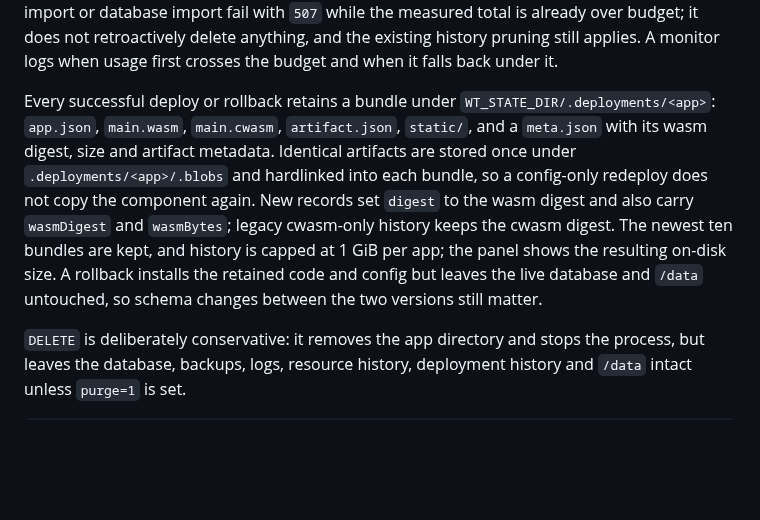
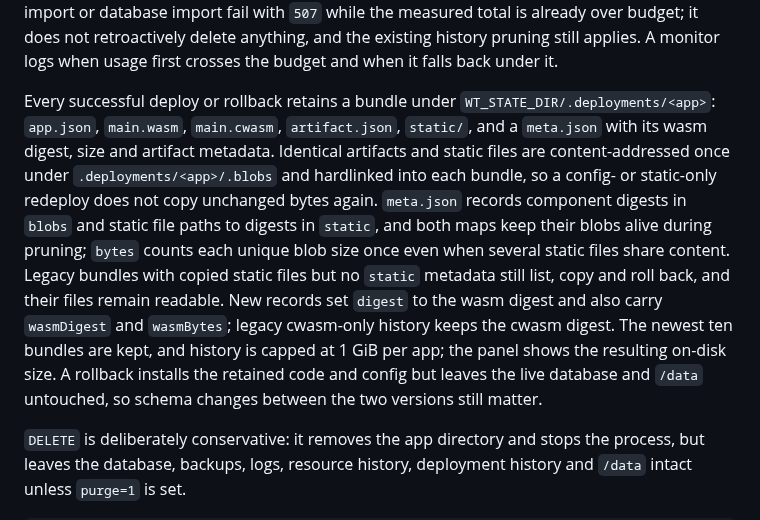
Before and after one commit to Heliodex/better-deploy, a Markdown page: wt/README.md, the part around one of its changes. GitHub-like rendering; blank space fills up the shorter version.

Commit message:
Document paged storage reads and static deduplication

```diff
--- a/wt/README.md
+++ b/wt/README.md
@@ -238,7 +238,7 @@ POST   /apps/<name>?dry_run=1   validate an uploaded bundle without installing i
 
 `GET /usage` returns `{"appsBytes", "stateBytes", "totalBytes", "budgetBytes", "overBudget"}`. The total counts the apps tree and the state tree once each, even when one directory is nested inside the other. A configured `WT_DISK_BUDGET_MB` makes a deploy, manual snapshot, backup import or database import fail with `507` while the measured total is already over budget; it does not retroactively delete anything, and the existing history pruning still applies. A monitor logs when usage first crosses the budget and when it falls back under it.
 
-Every successful deploy or rollback retains a bundle under `WT_STATE_DIR/.deployments/<app>`: `app.json`, `main.wasm`, `main.cwasm`, `artifact.json`, `static/`, and a `meta.json` with its wasm digest, size and artifact metadata. Identical artifacts are stored once under `.deployments/<app>/.blobs` and hardlinked into each bundle, so a config-only redeploy does not copy the component again. New records set `digest` to the wasm digest and also carry `wasmDigest` and `wasmBytes`; legacy cwasm-only history keeps the cwasm digest. The newest ten bundles are kept, and history is capped at 1 GiB per app; the panel shows the resulting on-disk size. A rollback installs the retained code and config but leaves the live database and `/data` untouched, so schema changes between the two versions still matter.
+Every successful deploy or rollback retains a bundle under `WT_STATE_DIR/.deployments/<app>`: `app.json`, `main.wasm`, `main.cwasm`, `artifact.json`, `static/`, and a `meta.json` with its wasm digest, size and artifact metadata. Identical artifacts and static files are content-addressed once under `.deployments/<app>/.blobs` and hardlinked into each bundle, so a config- or static-only redeploy does not copy unchanged bytes again. `meta.json` records component digests in `blobs` and static file paths to digests in `static`, and both maps keep their blobs alive during pruning; `bytes` counts each unique blob size once even when several static files share content. Legacy bundles with copied static files but no `static` metadata still list, copy and roll back, and their files remain readable. New records set `digest` to the wasm digest and also carry `wasmDigest` and `wasmBytes`; legacy cwasm-only history keeps the cwasm digest. The newest ten bundles are kept, and history is capped at 1 GiB per app; the panel shows the resulting on-disk size. A rollback installs the retained code and config but leaves the live database and `/data` untouched, so schema changes between the two versions still matter.
 
 `DELETE` is deliberately conservative: it removes the app directory and stops the process, but leaves the database, backups, logs, resource history, deployment history and `/data` intact unless `purge=1` is set.
 
```
Also changed, not shown: other parts of wt/README.md (+1 -1 lines).
